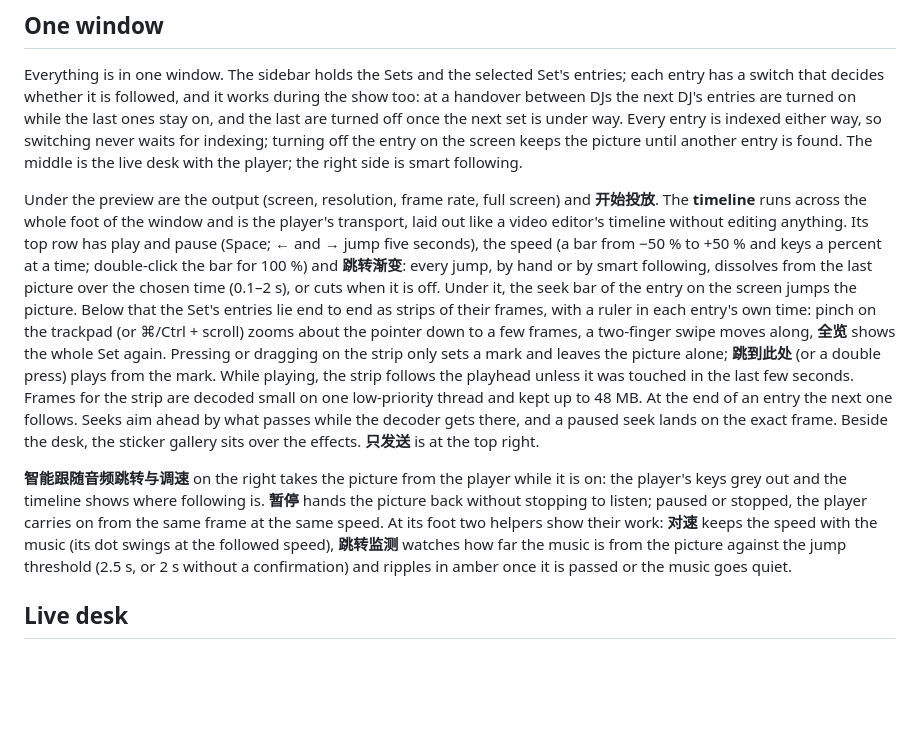
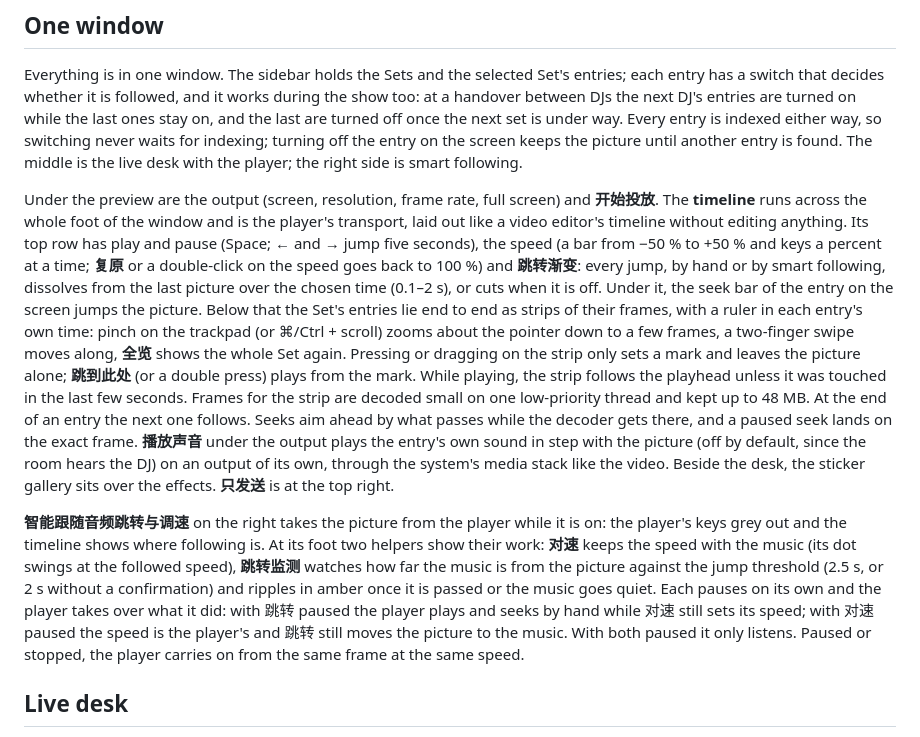
Before and after one commit to kumoSleeping/KVJ, a Markdown page: README.md, the part around the change. Rendered like a GitHub page; blank space fills up the shorter version.

Commit message:
docs: per-helper pauses, 复原 and the picture's sound in the README
Co-Authored-By: Claude Opus 5.5 <noreply@anthropic.com>

```diff
--- a/README.md
+++ b/README.md
@@ -36,33 +36,39 @@ another entry is found. The middle is the live desk with the player; the right
 side is smart following.
 
 Under the preview are the output (screen, resolution, frame rate, full screen)
-and **开始投放**. The **timeline** runs across the whole foot of the window and
-is the player's transport, laid out like a video editor's timeline without
-editing anything. Its top row has play and pause (Space; ← and → jump five
-seconds), the speed (a bar from −50 % to +50 % and keys a percent at a time;
-double-click the bar for 100 %) and **跳转渐变**: every jump, by hand or by
-smart following, dissolves from the last picture over the chosen time
+and **开始投放**. The **timeline** runs across the whole foot of the window and is
+the player's transport, laid out like a video editor's timeline without editing
+anything. Its top row has play and pause (Space; ← and → jump five seconds), the
+speed (a bar from −50 % to +50 % and keys a percent at a time; **复原** or a
+double-click on the speed goes back to 100 %) and **跳转渐变**: every jump, by hand
+or by smart following, dissolves from the last picture over the chosen time
 (0.1–2 s), or cuts when it is off. Under it, the seek bar of the entry on the
 screen jumps the picture. Below that the Set's entries lie end to end as strips
 of their frames, with a ruler in each entry's own time: pinch on the trackpad
 (or ⌘/Ctrl + scroll) zooms about the pointer down to a few frames, a two-finger
-swipe moves along, **全览** shows the whole Set again. Pressing or dragging on
-the strip only sets a mark and leaves the picture alone; **跳到此处** (or a
-double press) plays from the mark. While playing, the strip follows the
-playhead unless it was touched in the last few seconds. Frames for the strip
-are decoded small on one low-priority thread and kept up to 48 MB. At the end
-of an entry the next one follows. Seeks aim ahead by what passes while the
-decoder gets there, and a paused seek lands on the exact frame. Beside the
-desk, the sticker gallery sits over the effects. **只发送** is at the top right.
+swipe moves along, **全览** shows the whole Set again. Pressing or dragging on the
+strip only sets a mark and leaves the picture alone; **跳到此处** (or a double
+press) plays from the mark. While playing, the strip follows the playhead unless
+it was touched in the last few seconds. Frames for the strip are decoded small
+on one low-priority thread and kept up to 48 MB. At the end of an entry the next
+one follows. Seeks aim ahead by what passes while the decoder gets there, and a
+paused seek lands on the exact frame. **播放声音** under the output plays the
+entry's own sound in step with the picture (off by default, since the room hears
+the DJ) on an output of its own, through the system's media stack like the
+video. Beside the desk, the sticker gallery sits over the effects. **只发送** is at
+the top right.
 
 **智能跟随音频跳转与调速** on the right takes the picture from the player while it
 is on: the player's keys grey out and the timeline shows where following is.
-**暂停** hands the picture back without stopping to listen; paused or stopped,
-the player carries on from the same frame at the same speed. At its foot two
-helpers show their work: **对速** keeps the speed with the music (its dot swings
-at the followed speed), **跳转监测** watches how far the music is from the
-picture against the jump threshold (2.5 s, or 2 s without a confirmation) and
-ripples in amber once it is passed or the music goes quiet.
+At its foot two helpers show their work: **对速** keeps the speed with the music
+(its dot swings at the followed speed), **跳转监测** watches how far the music is
+from the picture against the jump threshold (2.5 s, or 2 s without a
+confirmation) and ripples in amber once it is passed or the music goes quiet.
+Each pauses on its own and the player takes over what it did: with 跳转 paused
+the player plays and seeks by hand while 对速 still sets its speed; with 对速
+paused the speed is the player's and 跳转 still moves the picture to the music.
+With both paused it only listens. Paused or stopped, the player carries on from
+the same frame at the same speed.
 
 ## Live desk
 
```
